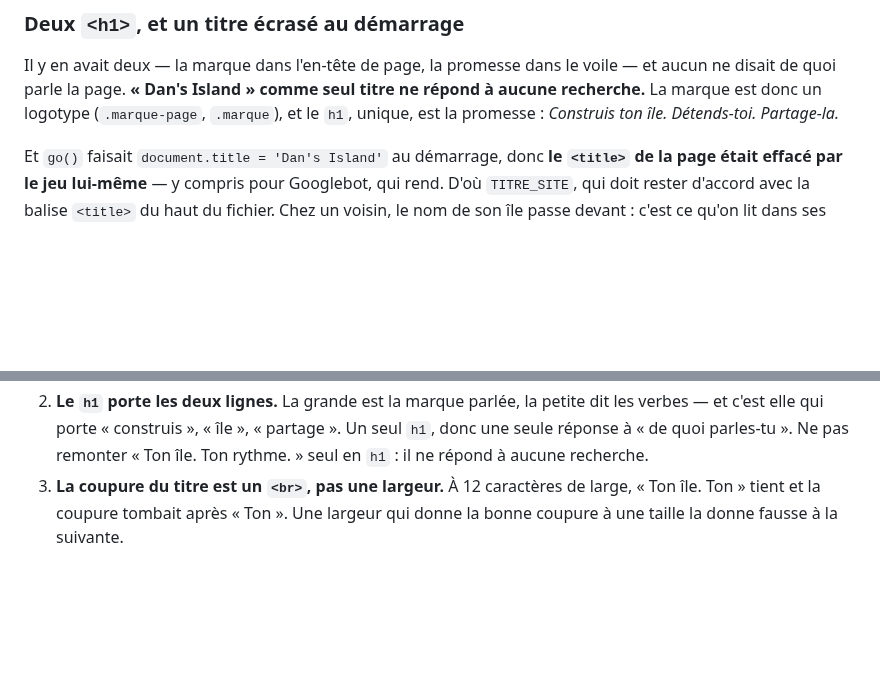
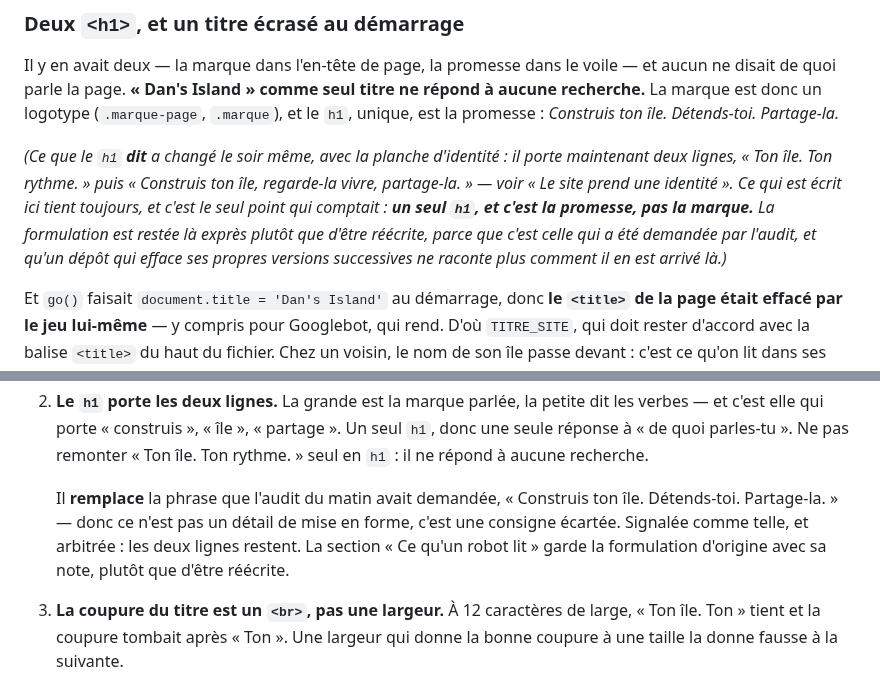
Before and after one commit to simon605genie/dansisland, a Markdown page: CLAUDE.md, 2 parts joined by grey strips. Drawn GitHub-style; blank space fills up the shorter version.

Commit message:
Le h1 des deux lignes est arbitré, et la note du matin le dit
La section « Ce qu'un robot lit » affirmait encore que le h1 est
« Construis ton île. Détends-toi. Partage-la. ». C'est devenu faux le soir
même avec la planche d'identité, et une affirmation périmée dans ce fichier
est exactement ce qu'il corrige en place partout ailleurs.

La formulation d'origine reste, avec sa note : c'est celle que l'audit avait
demandée, et un dépôt qui efface ses versions successives ne raconte plus
comment il en est arrivé là. Ce qui comptait dans cette section tient
toujours — un seul h1, et c'est la promesse, pas la marque.

Rien dans le code. Documentation seule.

Co-Authored-By: Claude Opus 5 <noreply@anthropic.com>
Claude-Session: https://claude.ai/code/session_01LjRjbVxZV3Zh6bB3jqff7P

```diff
--- a/CLAUDE.md
+++ b/CLAUDE.md
@@ -2923,6 +2923,15 @@ seul titre ne répond à aucune recherche.** La marque est donc un logotype
 (`.marque-page`, `.marque`), et le `h1`, unique, est la promesse :
 *Construis ton île. Détends-toi. Partage-la.*
 
+*(Ce que le `h1` **dit** a changé le soir même, avec la planche d'identité :
+il porte maintenant deux lignes, « Ton île. Ton rythme. » puis « Construis
+ton île, regarde-la vivre, partage-la. » — voir « Le site prend une
+identité ». Ce qui est écrit ici tient toujours, et c'est le seul point qui
+comptait : **un seul `h1`, et c'est la promesse, pas la marque.** La
+formulation est restée là exprès plutôt que d'être réécrite, parce que
+c'est celle qui a été demandée par l'audit, et qu'un dépôt qui efface ses
+propres versions successives ne raconte plus comment il en est arrivé là.)*
+
 Et `go()` faisait `document.title = 'Dan's Island'` au démarrage, donc **le
 `<title>` de la page était effacé par le jeu lui-même** — y compris pour
 Googlebot, qui rend. D'où `TITRE_SITE`, qui doit rester d'accord avec la
@@ -3237,6 +3246,12 @@ Quatre choses à ne pas défaire :
    « partage ». Un seul `h1`, donc une seule réponse à « de quoi parles-tu ».
    Ne pas remonter « Ton île. Ton rythme. » seul en `h1` : il ne répond à
    aucune recherche.
+
+   Il **remplace** la phrase que l'audit du matin avait demandée, « Construis
+   ton île. Détends-toi. Partage-la. » — donc ce n'est pas un détail de mise
+   en forme, c'est une consigne écartée. Signalée comme telle, et arbitrée :
+   les deux lignes restent. La section « Ce qu'un robot lit » garde la
+   formulation d'origine avec sa note, plutôt que d'être réécrite.
 3. **La coupure du titre est un `<br>`, pas une largeur.** À 12 caractères
    de large, « Ton île. Ton » tient et la coupure tombait après « Ton ».
    Une largeur qui donne la bonne coupure à une taille la donne fausse à la
```
